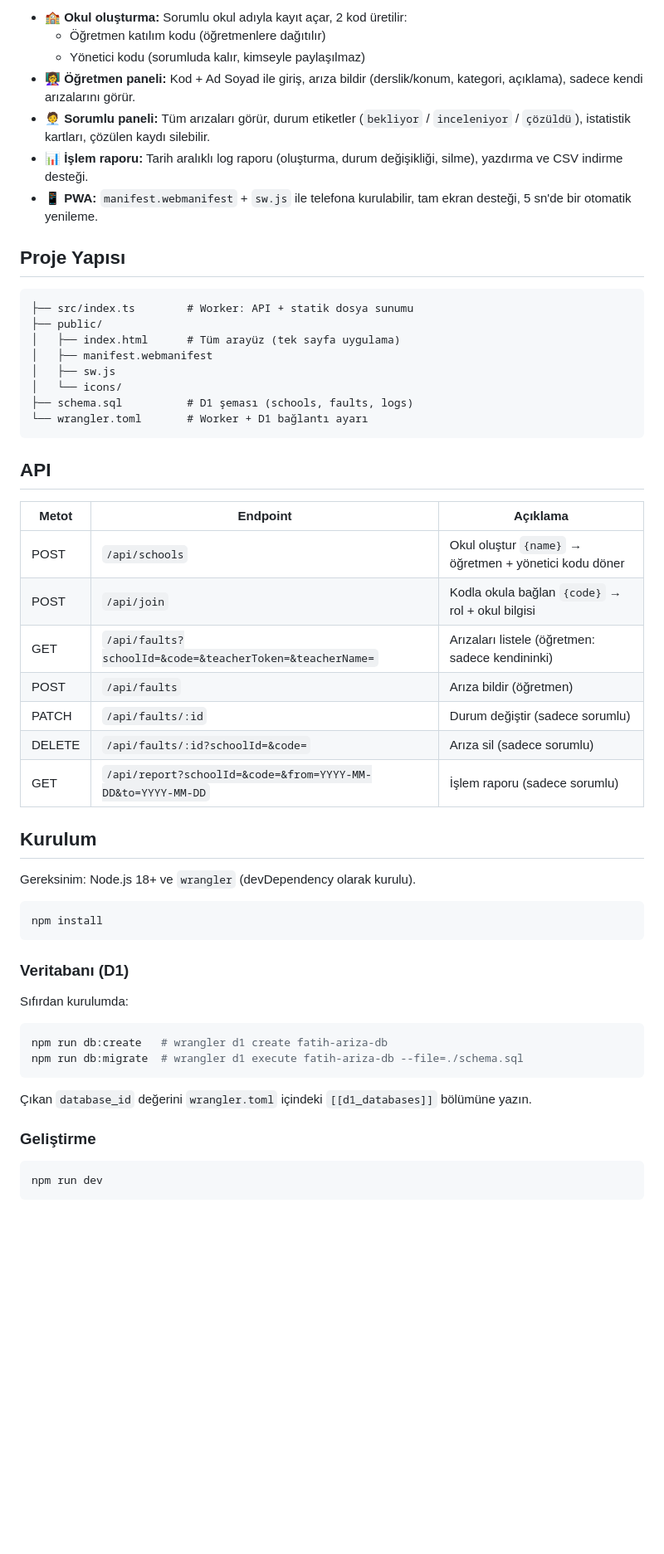
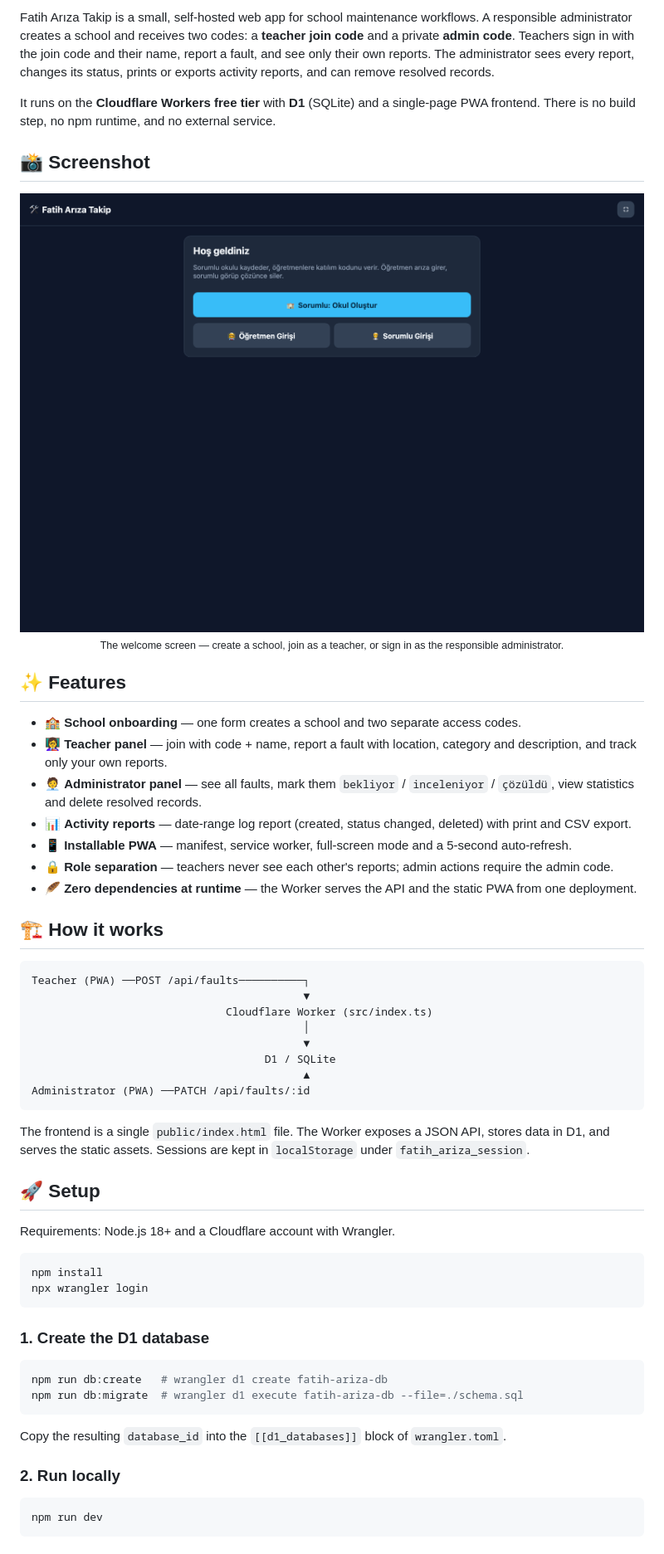
Before and after one commit to cmtrkr83/fatih-ariza, a Markdown page: README.md, the part around the change printed below. Shown: that part at 83% size. Drawn GitHub-style; pictures changed too: docs/screenshots/home.png (added); blank space fills up the shorter version.

Commit message:
docs: rewrite README and add screenshots, support link and license

````diff
--- a/README.md
+++ b/README.md
@@ -8,57 +13,60 @@ Okullar için arıza bildirim ve takip uygulaması. Öğretmenler arıza bildiri
 
-- 🏫 **Okul oluşturma:** Sorumlu okul adıyla kayıt açar, 2 kod üretilir:
-  - Öğretmen katılım kodu (öğretmenlere dağıtılır)
-  - Yönetici kodu (sorumluda kalır, kimseyle paylaşılmaz)
-- 👩‍🏫 **Öğretmen paneli:** Kod + Ad Soyad ile giriş, arıza bildir (derslik/konum, kategori, açıklama), sadece kendi arızalarını görür.
-- 🧑‍💼 **Sorumlu paneli:** Tüm arızaları görür, durum etiketler (`bekliyor` / `inceleniyor` / `çözüldü`), istatistik kartları, çözülen kaydı silebilir.
-- 📊 **İşlem raporu:** Tarih aralıklı log raporu (oluşturma, durum değişikliği, silme), yazdırma ve CSV indirme desteği.
-- 📱 **PWA:** `manifest.webmanifest` + `sw.js` ile telefona kurulabilir, tam ekran desteği, 5 sn'de bir otomatik yenileme.
+Fatih Arıza Takip is a small, self-hosted web app for school maintenance workflows. A responsible administrator creates a school and receives two codes: a **teacher join code** and a private **admin code**. Teachers sign in with the join code and their name, report a fault, and see only their own reports. The administrator sees every report, changes its status, prints or exports activity reports, and can remove resolved records.
 
-## Proje Yapısı
+It runs on the **Cloudflare Workers free tier** with **D1** (SQLite) and a single-page PWA frontend. There is no build step, no npm runtime, and no external service.
 
-```
-├── src/index.ts        # Worker: API + statik dosya sunumu
-├── public/
-│   ├── index.html      # Tüm arayüz (tek sayfa uygulama)
-│   ├── manifest.webmanifest
-│   ├── sw.js
-│   └── icons/
-├── schema.sql          # D1 şeması (schools, faults, logs)
-└── wrangler.toml       # Worker + D1 bağlantı ayarı
+## 📸 Screenshot
+
+<p align="center">
+  <img src="docs/screenshots/home.png" width="820" alt="Fatih Arıza Takip welcome screen">
+  <br>
+  <sub>The welcome screen — create a school, join as a teacher, or sign in as the responsible administrator.</sub>
+</p>
+
+## ✨ Features
+
+- 🏫 **School onboarding** — one form creates a school and two separate access codes.
+- 👩‍🏫 **Teacher panel** — join with code + name, report a fault with location, category and description, and track only your own reports.
+- 🧑‍💼 **Administrator panel** — see all faults, mark them `bekliyor` / `inceleniyor` / `çözüldü`, view statistics and delete resolved records.
+- 📊 **Activity reports** — date-range log report (created, status changed, deleted) with print and CSV export.
+- 📱 **Installable PWA** — manifest, service worker, full-screen mode and a 5-second auto-refresh.
+- 🔒 **Role separation** — teachers never see each other's reports; admin actions require the admin code.
+- 🪶 **Zero dependencies at runtime** — the Worker serves the API and the static PWA from one deployment.
+
+## 🏗️ How it works
+
+```text
+Teacher (PWA) ──POST /api/faults──────────┐
+                                          ▼
+                              Cloudflare Worker (src/index.ts)
+                                          │
+                                          ▼
+                                    D1 / SQLite
+                                          ▲
+Administrator (PWA) ──PATCH /api/faults/:id
 ```
 
-## API
+The frontend is a single `public/index.html` file. The Worker exposes a JSON API, stores data in D1, and serves the static assets. Sessions are kept in `localStorage` under `fatih_ariza_session`.
 
-| Metot | Endpoint | Açıklama |
-|---|---|---|
-| POST | `/api/schools` | Okul oluştur `{name}` → öğretmen + yönetici kodu döner |
-| POST | `/api/join` | Kodla okula bağlan `{code}` → rol + okul bilgisi |
-| GET | `/api/faults?schoolId=&code=&teacherToken=&teacherName=` | Arızaları listele (öğretmen: sadece kendininki) |
-| POST | `/api/faults` | Arıza bildir (öğretmen) |
-| PATCH | `/api/faults/:id` | Durum değiştir (sadece sorumlu) |
-| DELETE | `/api/faults/:id?schoolId=&code=` | Arıza sil (sadece sorumlu) |
-| GET | `/api/report?schoolId=&code=&from=YYYY-MM-DD&to=YYYY-MM-DD` | İşlem raporu (sadece sorumlu) |
+## 🚀 Setup
 
-## Kurulum
-
-Gereksinim: Node.js 18+ ve `wrangler` (devDependency olarak kurulu).
+Requirements: Node.js 18+ and a Cloudflare account with Wrangler.
 
 ```bash
 npm install
+npx wrangler login
 ```
 
-### Veritabanı (D1)
-
-Sıfırdan kurulumda:
+### 1. Create the D1 database
 
 ```bash
 npm run db:create   # wrangler d1 create fatih-ariza-db
 npm run db:migrate  # wrangler d1 execute fatih-ariza-db --file=./schema.sql
 ```
 
-Çıkan `database_id` değerini `wrangler.toml` içindeki `[[d1_databases]]` bölümüne yazın.
+Copy the resulting `database_id` into the `[[d1_databases]]` block of `wrangler.toml`.
 
-### Geliştirme
+### 2. Run locally
 
 ```bash
 npm run dev
````
Also changed, not shown: other parts of README.md (+54 -14 lines).
